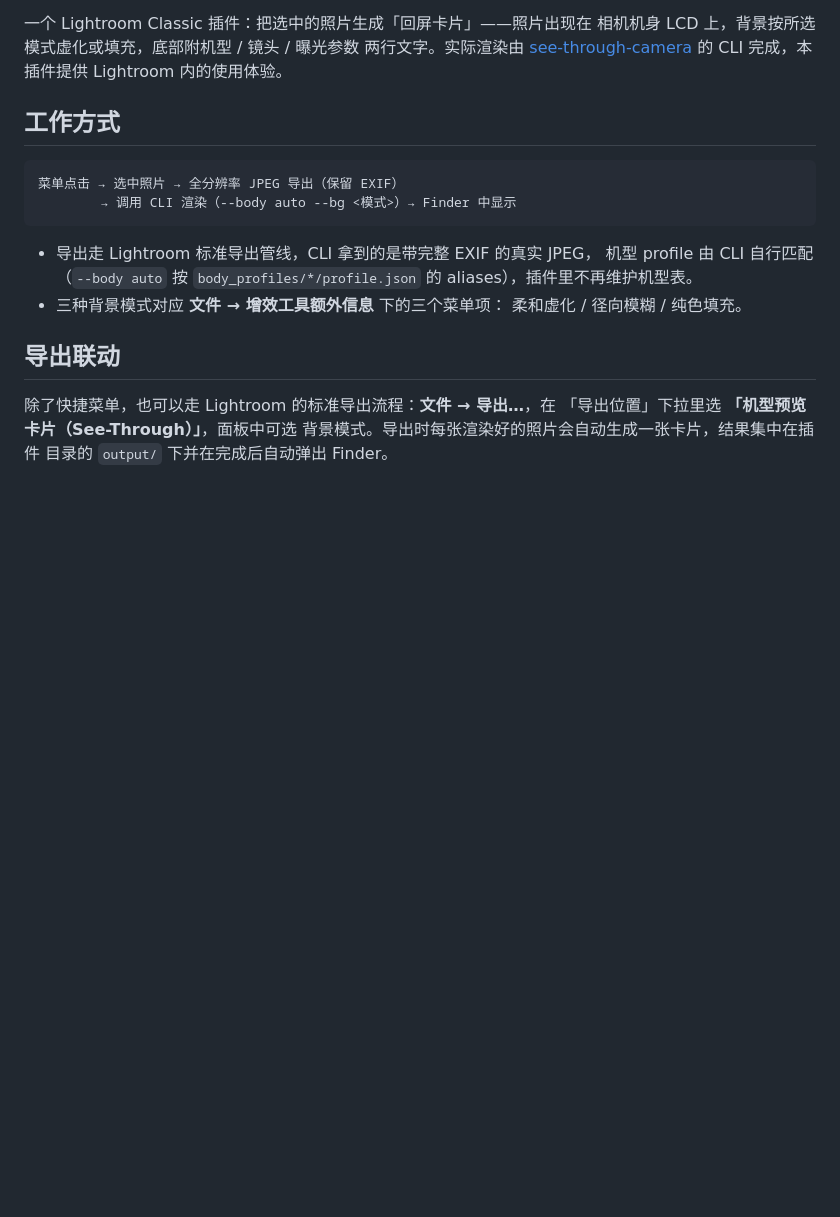
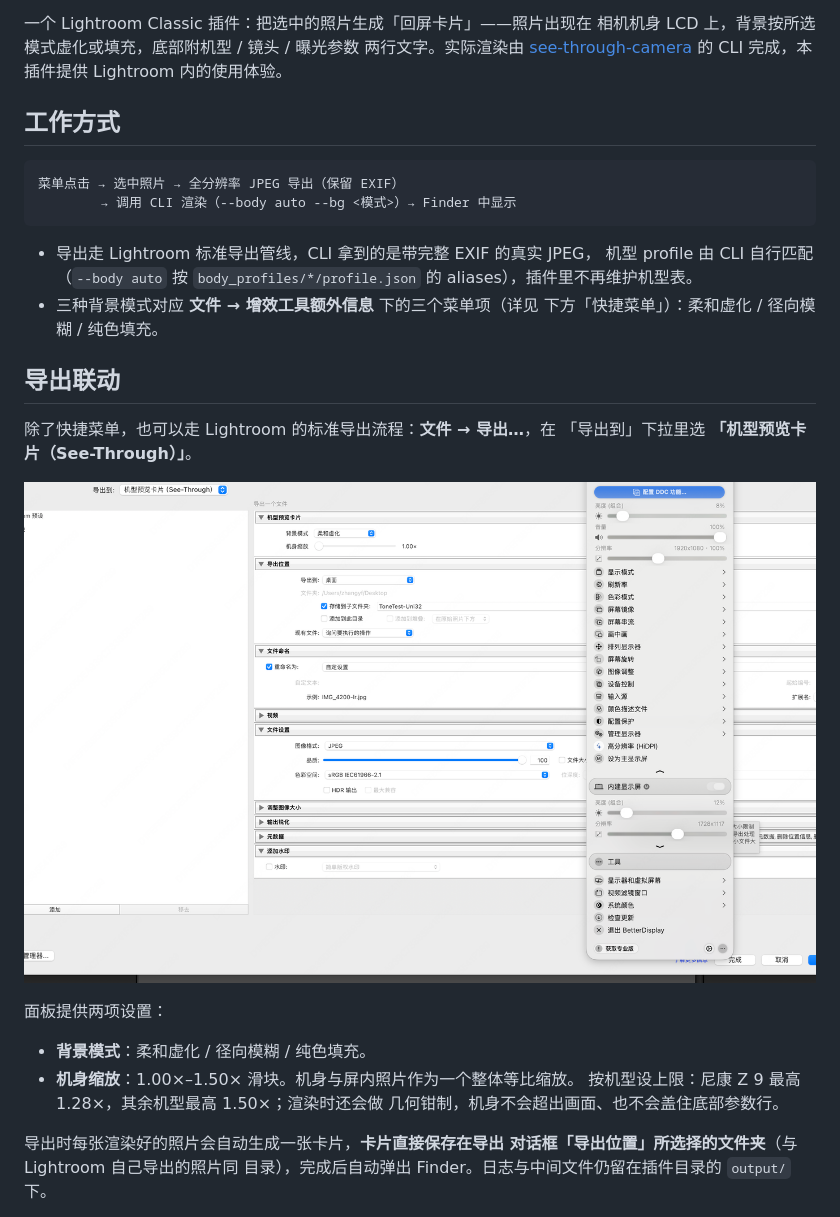
Before and after one commit to AaronyfDesign/see-through-camera-lr, a Markdown page: README.zh-CN.md, the part around one of its changes. Rendered like a GitHub page; pictures changed too: docs/export-dialog.png (added); blank space fills up the shorter version.

```diff
--- a/README.zh-CN.md
+++ b/README.zh-CN.md
@@ -18,12 +18,25 @@
 - 导出走 Lightroom 标准导出管线，CLI 拿到的是带完整 EXIF 的真实 JPEG，
   机型 profile 由 CLI 自行匹配（`--body auto` 按
   `body_profiles/*/profile.json` 的 aliases），插件里不再维护机型表。
-- 三种背景模式对应 **文件 → 增效工具额外信息** 下的三个菜单项：
-  柔和虚化 / 径向模糊 / 纯色填充。
+- 三种背景模式对应 **文件 → 增效工具额外信息** 下的三个菜单项（详见
+ 下方「快捷菜单」）：柔和虚化 / 径向模糊 / 纯色填充。
 
 ## 导出联动
 
 除了快捷菜单，也可以走 Lightroom 的标准导出流程：**文件 → 导出…**，在
-「导出位置」下拉里选 **「机型预览卡片（See-Through）」**，面板中可选
-背景模式。导出时每张渲染好的照片会自动生成一张卡片，结果集中在插件
-目录的 `output/` 下并在完成后自动弹出 Finder。
+「导出到」下拉里选 **「机型预览卡片（See-Through）」**。
+
+![导出对话框](docs/export-dialog.png)
+
+面板提供两项设置：
+
+- **背景模式**：柔和虚化 / 径向模糊 / 纯色填充。
+- **机身缩放**：1.00×–1.50× 滑块。机身与屏内照片作为一个整体等比缩放。
+  按机型设上限：尼康 Z 9 最高 1.28×，其余机型最高 1.50×；渲染时还会做
+  几何钳制，机身不会超出画面、也不会盖住底部参数行。
+
+导出时每张渲染好的照片会自动生成一张卡片，**卡片直接保存在导出
+对话框「导出位置」所选择的文件夹**（与 Lightroom 自己导出的照片同
+目录），完成后自动弹出 Finder。日志与中间文件仍留在插件目录的
+`output/` 下。
+
```
Also changed, not shown: other parts of README.zh-CN.md (+11 -0 lines), README.md (+32 -6 lines), docs/card-example.jpg (added), docs/plugin-menu.png (added).
